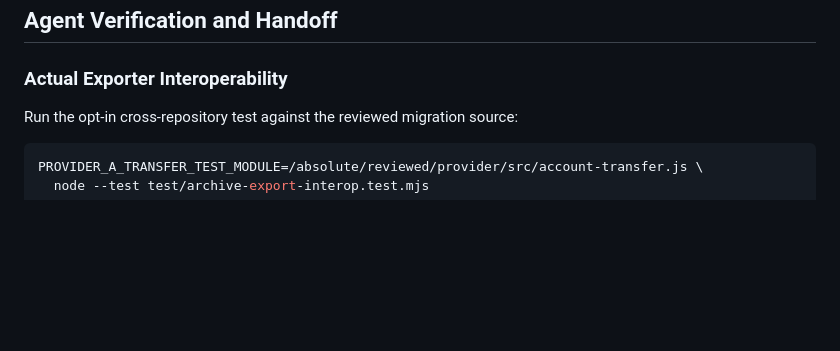
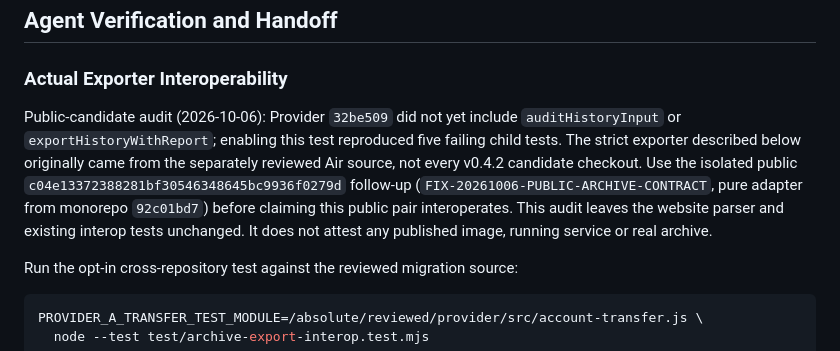
Before and after one commit to 19Chris19/explorer-ai-qa-demo, a Markdown page: docs/MIGRATION_HISTORY.md, the part around the change. Drawn GitHub-style; blank space fills up the shorter version.

````diff
--- a/docs/MIGRATION_HISTORY.md
+++ b/docs/MIGRATION_HISTORY.md
@@ -106,6 +106,16 @@ routes private; only the two archive GET routes were added to preview allowlists
 
 ### Actual Exporter Interoperability
 
+Public-candidate audit (2026-10-06): Provider `32be509` did not yet include
+`auditHistoryInput` or `exportHistoryWithReport`; enabling this test reproduced
+five failing child tests. The strict exporter described below originally came
+from the separately reviewed Air source, not every v0.4.2 candidate checkout.
+Use the isolated public `c04e13372388281bf30546348645bc9936f0279d` follow-up
+(`FIX-20261006-PUBLIC-ARCHIVE-CONTRACT`, pure adapter from monorepo `92c01bd7`)
+before claiming this public pair interoperates.
+This audit leaves the website parser and existing interop tests unchanged.
+It does not attest any published image, running service or real archive.
+
 Run the opt-in cross-repository test against the reviewed migration source:
 
 ```sh
````
Also changed, not shown: .planning/changes/FIX-20261006-ARCHIVE-CONTRACT.md (added, +49 -0 lines).
